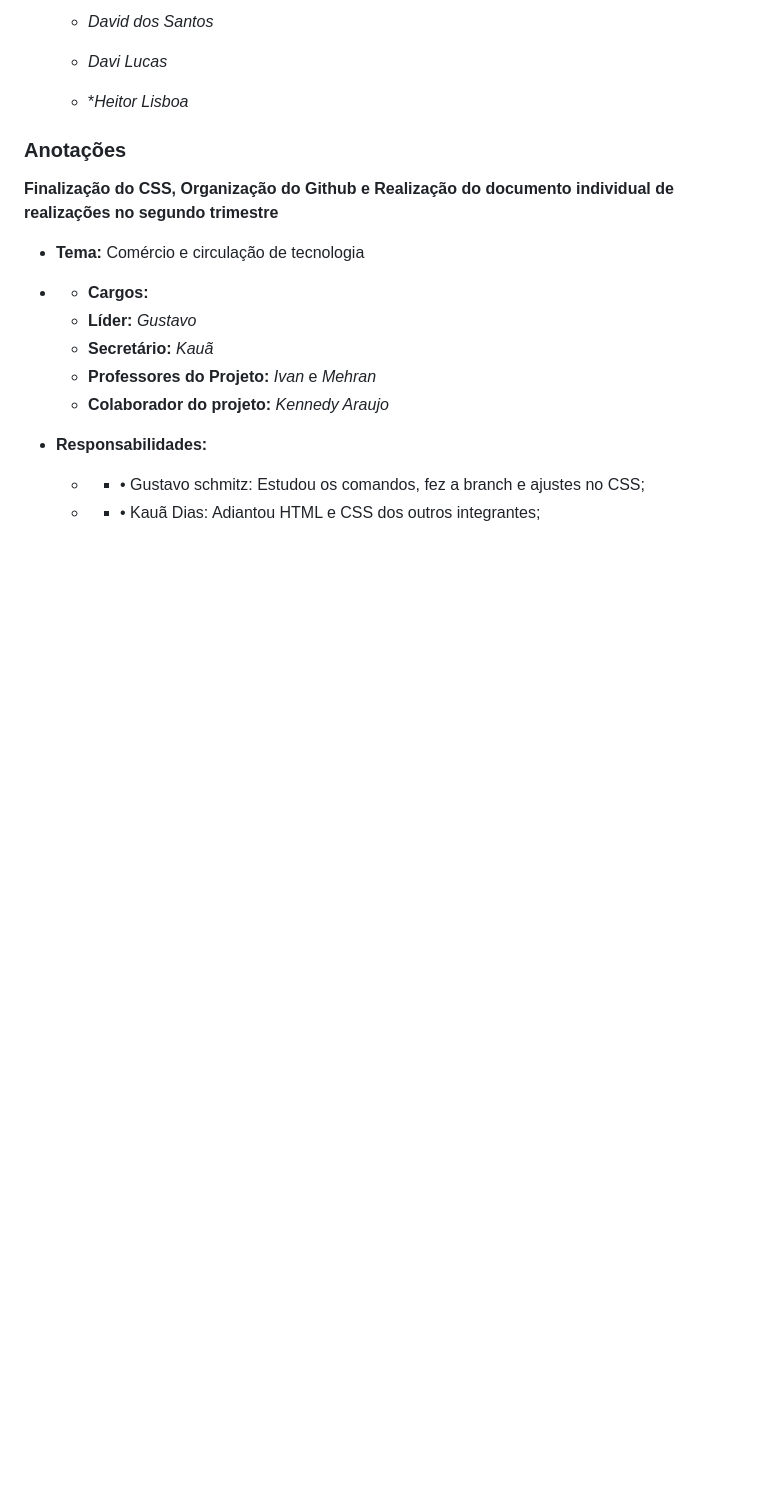
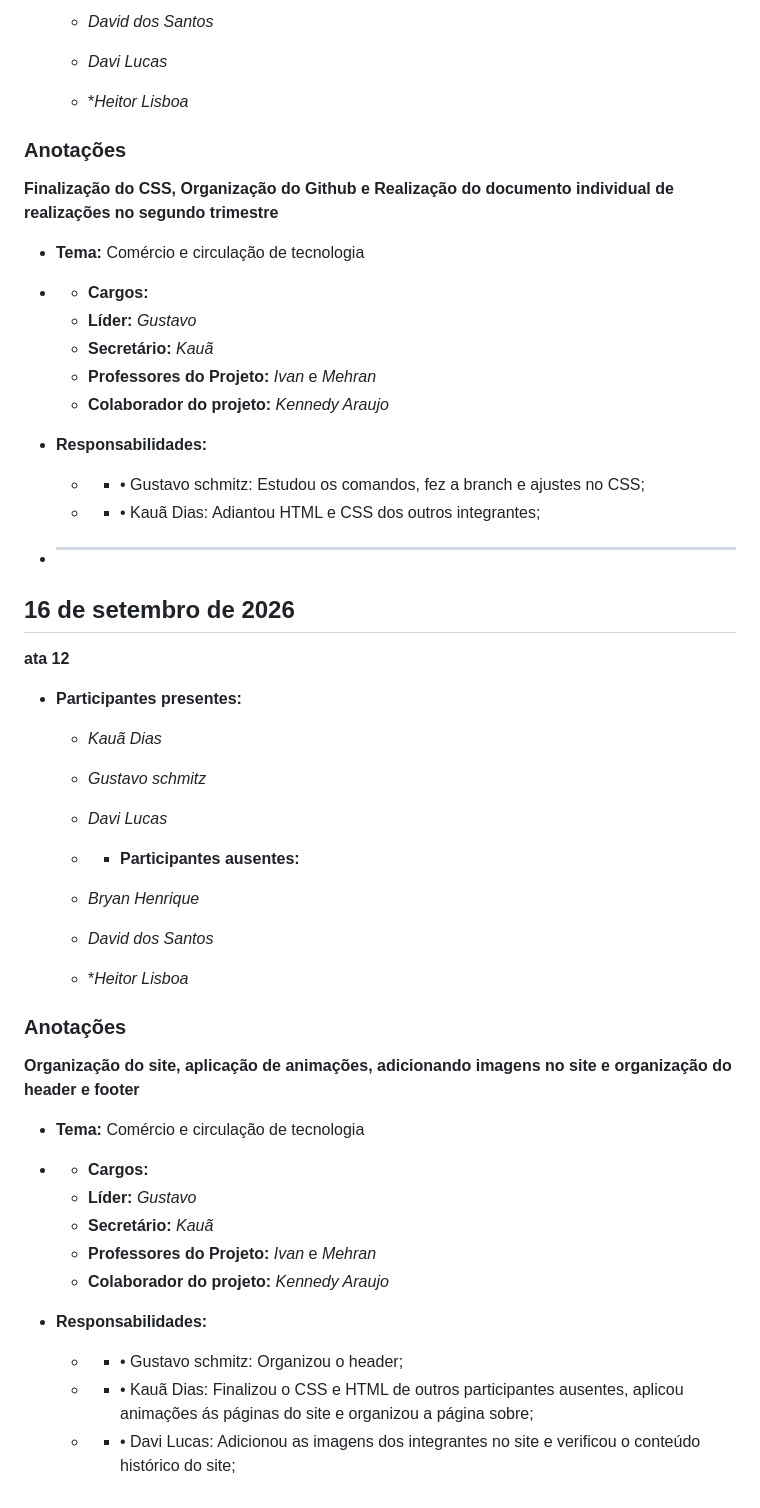
Before and after one commit to gustavo-schmitz-dev/TecnoHistoria-Asiatica, a Markdown page: README.md, the part around the change. Rendered like a GitHub page; blank space fills up the shorter version.

Commit message:
Update README with meeting notes and responsibilities
Added meeting notes and participant responsibilities for the meeting on September 16, 2026.

```diff
--- a/README.md
+++ b/README.md
@@ -408,3 +408,34 @@ THA (TecnoHistória Asiática) é um site simples sobre a história asiática em
 * **Responsabilidades:**
 	* * •	Gustavo schmitz: Estudou os comandos, fez a branch e ajustes no CSS;
 	* * •	Kauã Dias: Adiantou HTML e CSS dos outros integrantes;
+* ---
+## 16 de setembro de 2026
+**ata 12**
+
+* **Participantes presentes:**
+  * *Kauã Dias*
+  * *Gustavo schmitz*
+  * *Davi Lucas*
+
+
+
+  * * **Participantes ausentes:**
+  *  *Bryan Henrique*
+  * *David dos Santos*
+  * **Heitor Lisboa*
+
+
+### **Anotações**
+
+**Organização do site, aplicação de animações, adicionando imagens no site e organização do header e footer**
+* **Tema:** Comércio e circulação de tecnologia
+* * **Cargos:**
+  * **Líder:** *Gustavo*
+  * **Secretário:** *Kauã*
+  * **Professores do Projeto:** *Ivan* e *Mehran*
+  * **Colaborador do projeto:** *Kennedy Araujo*
+
+* **Responsabilidades:**
+	* * •	Gustavo schmitz: Organizou o header;
+	* * •	Kauã Dias: Finalizou o CSS e HTML de outros participantes ausentes, aplicou animações ás páginas do site e organizou a página sobre;
+    * * •	Davi Lucas: Adicionou as imagens dos integrantes no site e verificou o conteúdo histórico do site;
```
